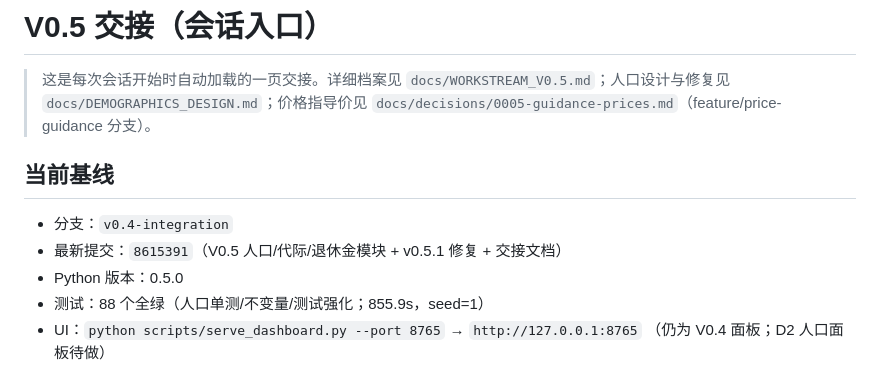
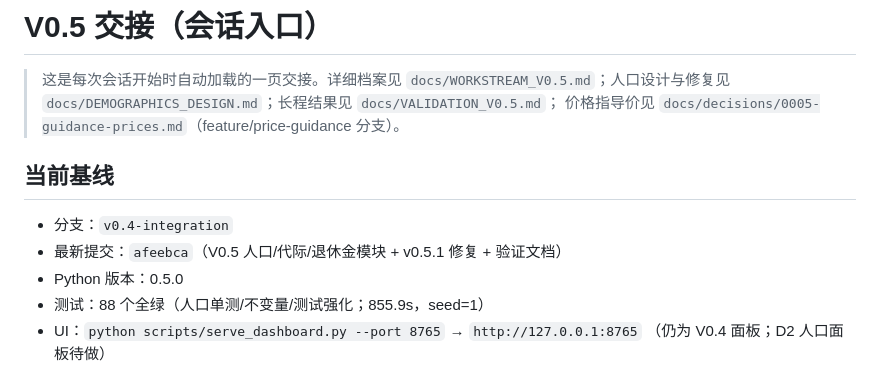
Before and after one commit to TeleHuang/capitalism-sandbox, a Markdown page: docs/HANDOFF.md, the part around the change. GitHub-like rendering.

Commit message:
docs: 交接指向 V0.5 验证报告与最新提交
Co-Authored-By: Claude Code <noreply@anthropic.com>

```diff
--- a/docs/HANDOFF.md
+++ b/docs/HANDOFF.md
@@ -2,13 +2,13 @@
 
 > 这是每次会话开始时自动加载的一页交接。详细档案见
 > `docs/WORKSTREAM_V0.5.md`；人口设计与修复见
-> `docs/DEMOGRAPHICS_DESIGN.md`；价格指导价见
-> `docs/decisions/0005-guidance-prices.md`（feature/price-guidance 分支）。
+> `docs/DEMOGRAPHICS_DESIGN.md`；长程结果见 `docs/VALIDATION_V0.5.md`；
+> 价格指导价见 `docs/decisions/0005-guidance-prices.md`（feature/price-guidance 分支）。
 
 ## 当前基线
 
 - 分支：`v0.4-integration`
-- 最新提交：`8615391`（V0.5 人口/代际/退休金模块 + v0.5.1 修复 + 交接文档）
+- 最新提交：`afeebca`（V0.5 人口/代际/退休金模块 + v0.5.1 修复 + 验证文档）
 - Python 版本：0.5.0
 - 测试：88 个全绿（人口单测/不变量/测试强化；855.9s，seed=1）
 - UI：`python scripts/serve_dashboard.py --port 8765` → `http://127.0.0.1:8765`
```
